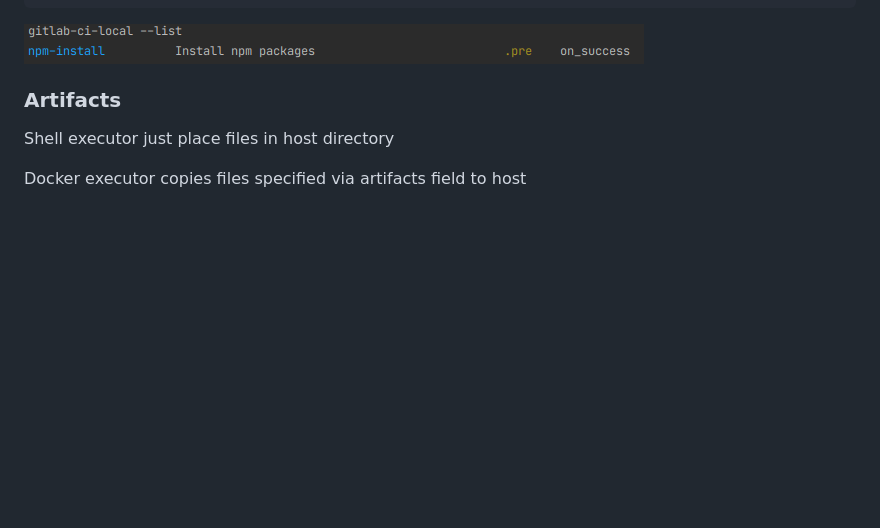
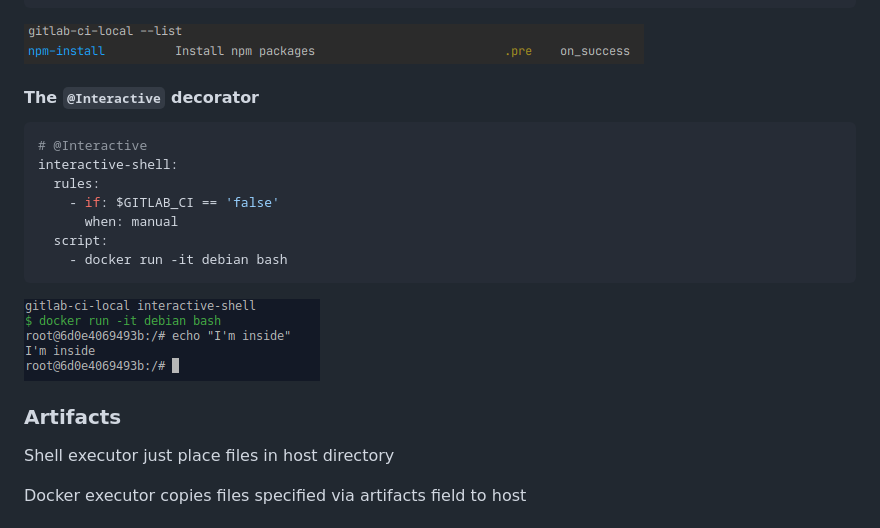
Before and after one commit to firecow/gitlab-ci-local, a Markdown page: README.md, the part around one of its changes. GitHub-like rendering; pictures changed too: docs/images/interactive-decorator.png (added); blank space fills up the shorter version.

Commit message:
Add @Interactive decorator README.md
Former-commit-id: 4ba3a9ce2986536b777869f345cec7cb3451538a

````diff
--- a/README.md
+++ b/README.md
@@ -101,6 +101,19 @@ npm-install:
 ```
 ![description-decorator](./docs/images/description-decorator.png)
 
+#### The `@Interactive` decorator
+```yml
+# @Interactive
+interactive-shell:
+  rules:
+    - if: $GITLAB_CI == 'false'
+      when: manual
+  script:
+    - docker run -it debian bash
+```
+
+![description-decorator](./docs/images/interactive-decorator.png)
+
 
 ### Artifacts
 Shell executor just place files in host directory
````
Also changed, not shown: other parts of README.md (+1 -1 lines).
